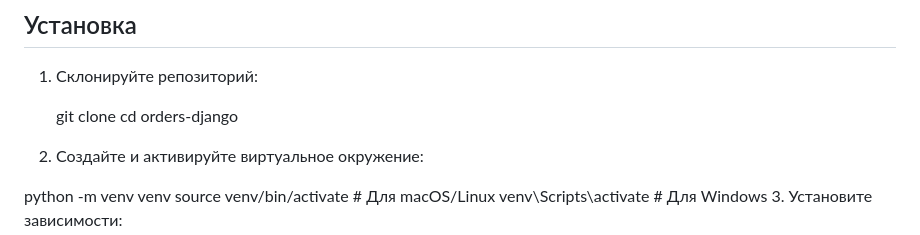
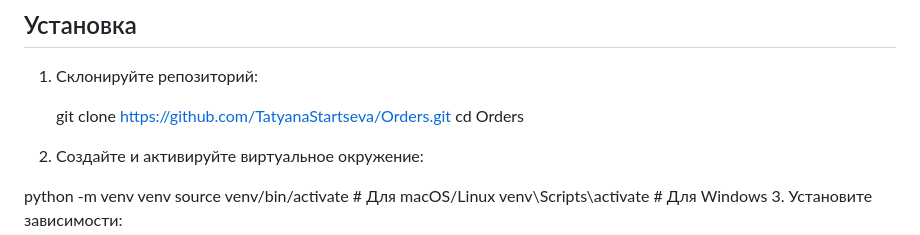
Before and after one commit to TatyanaStartseva/Orders, a Markdown page: README.md, the part around the change. Rendered like a GitHub page.

Commit message:
Добавление ссылки на репозиторий

```diff
--- a/README.md
+++ b/README.md
@@ -16,8 +16,8 @@
 
 1. Склонируйте репозиторий:
 
-   git clone
-   cd orders-django
+   git clone https://github.com/TatyanaStartseva/Orders.git
+   cd Orders
 2. Создайте и активируйте виртуальное окружение:
 
 python -m venv venv
```
